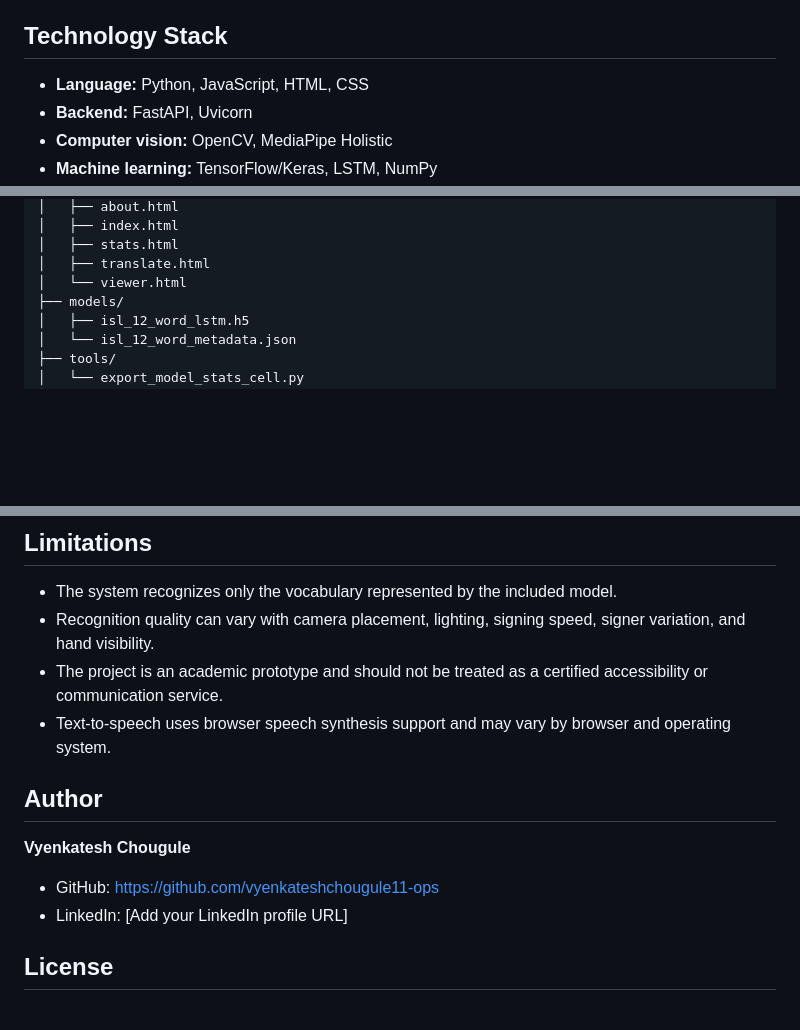
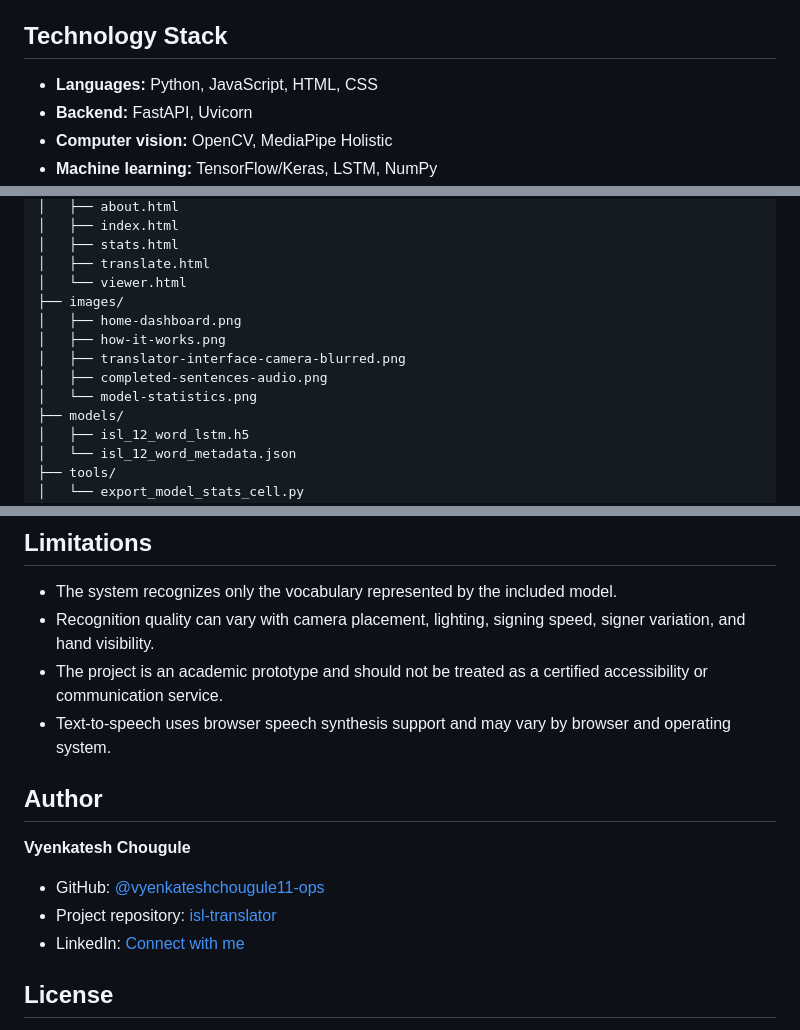
Before and after one commit to vyenkateshchougule11-ops/isl-translator, a Markdown page: README.md, 3 parts joined by grey strips. Drawn GitHub-style; blank space fills up the shorter version.

```diff
--- a/README.md
+++ b/README.md
@@ -18,7 +50,7 @@ A computer-vision-based application that uses a webcam to recognize selected Ind
 
 ## Technology Stack
 
-- **Language:** Python, JavaScript, HTML, CSS
+- **Languages:** Python, JavaScript, HTML, CSS
 - **Backend:** FastAPI, Uvicorn
 - **Computer vision:** OpenCV, MediaPipe Holistic
 - **Machine learning:** TensorFlow/Keras, LSTM, NumPy
@@ -46,6 +78,12 @@ isl-translator/
 │   ├── stats.html
 │   ├── translate.html
 │   └── viewer.html
+├── images/
+│   ├── home-dashboard.png
+│   ├── how-it-works.png
+│   ├── translator-interface-camera-blurred.png
+│   ├── completed-sentences-audio.png
+│   └── model-statistics.png
 ├── models/
 │   ├── isl_12_word_lstm.h5
 │   └── isl_12_word_metadata.json
@@ -144,12 +183,14 @@ Keep the model file and its matching metadata together. The backend checks that
 - The project is an academic prototype and should not be treated as a certified accessibility or communication service.
 - Text-to-speech uses browser speech synthesis support and may vary by browser and operating system.
 
+
 ## Author
 
 **Vyenkatesh Chougule**
 
-- GitHub: https://github.com/vyenkateshchougule11-ops
-- LinkedIn: [Add your LinkedIn profile URL]
+- GitHub: [@vyenkateshchougule11-ops](https://github.com/vyenkateshchougule11-ops)
+- Project repository: [isl-translator](https://github.com/vyenkateshchougule11-ops/isl-translator)
+- LinkedIn: [Connect with me](https://www.linkedin.com/in/vyenkatesh-chougule-a46799390/)
 
 ## License
 
```
Also changed, not shown: other parts of README.md (+36 -3 lines), images/completed-sentences-audio.png (added), images/home-dashboard.png (added), images/how-it-works.png (added), images/model-statistics.png (added), images/translator-interface-camera-blurred.png (added).
